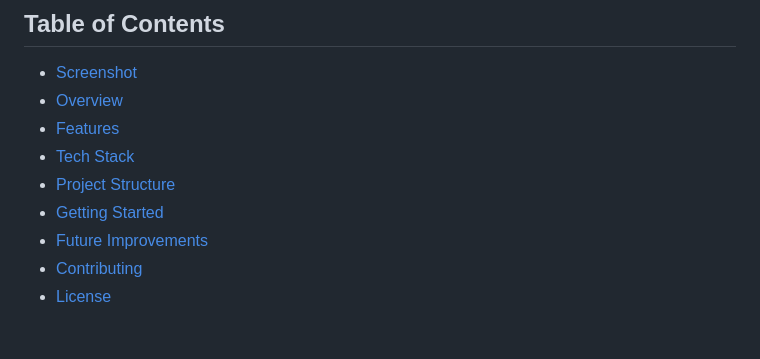
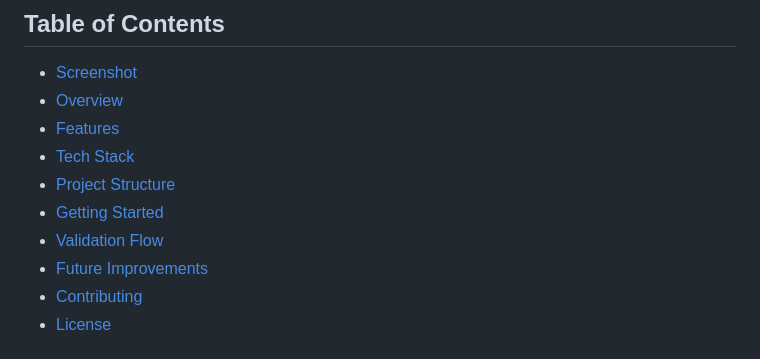
Before and after one commit to pbain63/Project_Form-Validation-with-JavaScript, a Markdown page: README.md, the part around one of its changes. Drawn GitHub-style.

Commit message:
Add Validation Flow section to table of contents in README.md

```diff
--- a/README.md
+++ b/README.md
@@ -16,6 +16,7 @@ A lightweight, robust client side form validation solution built with **Vanilla
 - [Tech Stack](#tech-stack)
 - [Project Structure](#project-structure)
 - [Getting Started](#getting-started)
+- [Validation Flow](#validation-flow)
 - [Future Improvements](#future-improvements)
 - [Contributing](#Contributing)
 - [License](#license)
```
Also changed, not shown: other parts of README.md (+2 -2 lines).
